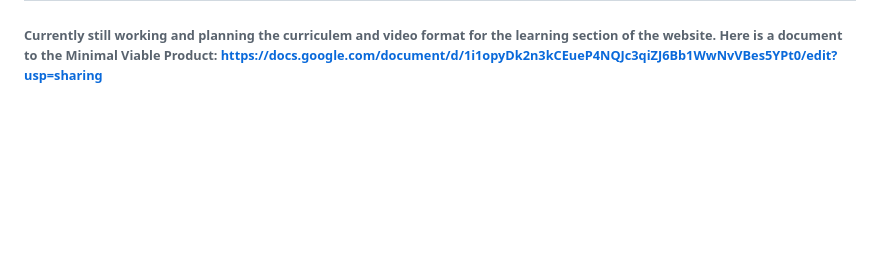
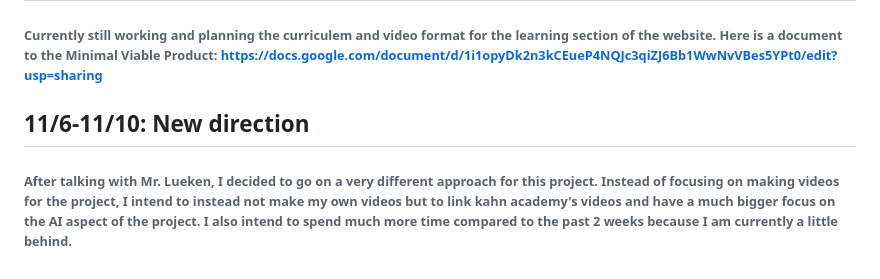
Before and after one commit to LeeT27/Education-Project, a Markdown page: README.md, the part around the change. Drawn GitHub-style; blank space fills up the shorter version.

```diff
--- a/README.md
+++ b/README.md
@@ -68,3 +68,5 @@
 ###### I began to plan out the geometry curriculem by making chapters based on the khan academy curriculem. I created the official youtube channel for the account and plan to start recording videos very soon
 ## 10/30-11/3: MVP and video creation
 ###### Currently still working and planning the curriculem and video format for the learning section of the website. Here is a document to the Minimal Viable Product: https://docs.google.com/document/d/1i1opyDk2n3kCEueP4NQJc3qiZJ6Bb1WwNvVBes5YPt0/edit?usp=sharing
+## 11/6-11/10: New direction
+###### After talking with Mr. Lueken, I decided to go on a very different approach for this project. Instead of focusing on making videos for the project, I intend to instead not make my own videos but to link kahn academy's videos and have a much bigger focus on the AI aspect of the project. I also intend to spend much more time compared to the past 2 weeks because I am currently a little behind.
```
